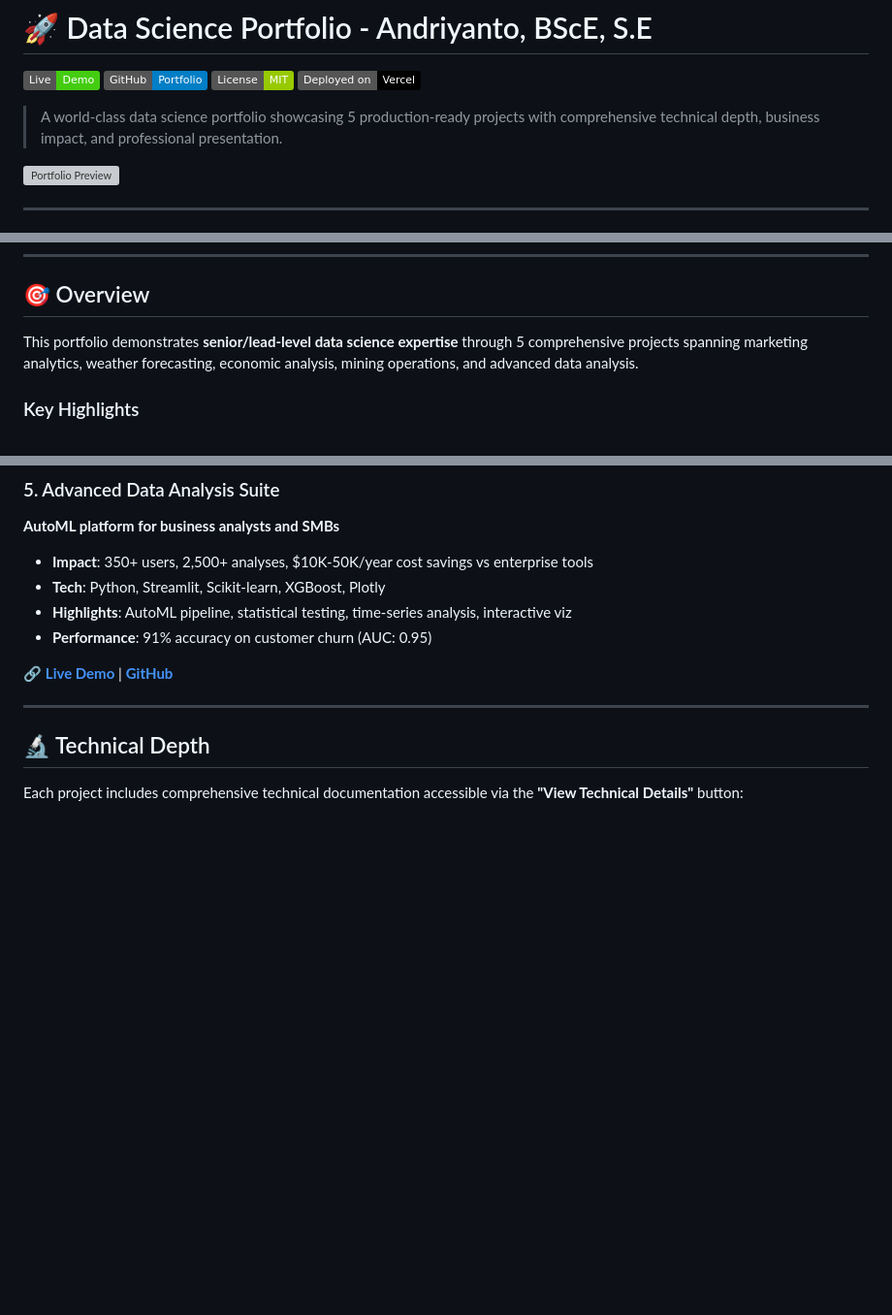
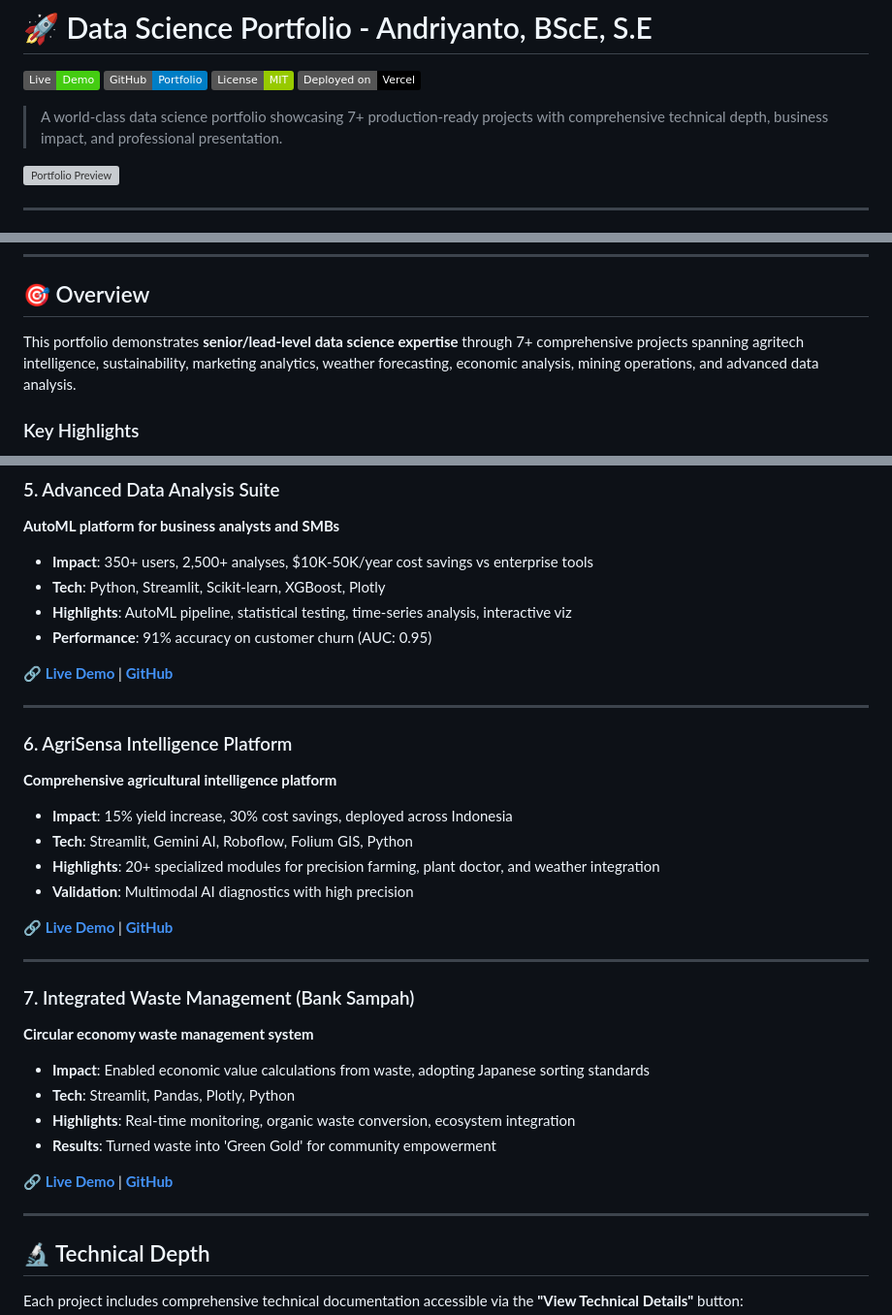
Before and after one commit to yandri918/porto_terbaru, a Markdown page: README.md, 3 parts joined by grey strips. Shown at 97% size. Rendered like a GitHub page; badges without logos; blank space fills up the shorter version; grey boxes are pictures that could not be loaded.

Commit message:
Update README to v2 with 7+ projects and latest CV link

```diff
--- a/README.md
+++ b/README.md
@@ -5,7 +5,7 @@
 [![License](https://img.shields.io/badge/License-MIT-green.svg)](LICENSE)
 [![Vercel](https://img.shields.io/badge/Deployed%20on-Vercel-black.svg)](https://vercel.com)
 
-> A world-class data science portfolio showcasing 5 production-ready projects with comprehensive technical depth, business impact, and professional presentation.
+> A world-class data science portfolio showcasing 7+ production-ready projects with comprehensive technical depth, business impact, and professional presentation.
 
 ![Portfolio Preview](https://porto-terbaru.vercel.app)
 
@@ -28,7 +28,7 @@
 
 ## 🎯 Overview
 
-This portfolio demonstrates **senior/lead-level data science expertise** through 5 comprehensive projects spanning marketing analytics, weather forecasting, economic analysis, mining operations, and advanced data analysis.
+This portfolio demonstrates **senior/lead-level data science expertise** through 7+ comprehensive projects spanning agritech intelligence, sustainability, marketing analytics, weather forecasting, economic analysis, mining operations, and advanced data analysis.
 
 ### Key Highlights
 
@@ -133,6 +133,30 @@ This portfolio demonstrates **senior/lead-level data science expertise** through
 - **Performance**: 91% accuracy on customer churn (AUC: 0.95)
 
 🔗 **[Live Demo](https://dataanalyst2.streamlit.app/)** | **[GitHub](https://github.com/yandri918/data)**
+
+---
+
+### 6. AgriSensa Intelligence Platform
+**Comprehensive agricultural intelligence platform**
+
+- **Impact**: 15% yield increase, 30% cost savings, deployed across Indonesia
+- **Tech**: Streamlit, Gemini AI, Roboflow, Folium GIS, Python
+- **Highlights**: 20+ specialized modules for precision farming, plant doctor, and weather integration
+- **Validation**: Multimodal AI diagnostics with high precision
+
+🔗 **[Live Demo](https://mirai39.streamlit.app/)** | **[GitHub](https://github.com/yandri918/streamlit_terbaru)**
+
+---
+
+### 7. Integrated Waste Management (Bank Sampah)
+**Circular economy waste management system**
+
+- **Impact**: Enabled economic value calculations from waste, adopting Japanese sorting standards
+- **Tech**: Streamlit, Pandas, Plotly, Python
+- **Highlights**: Real-time monitoring, organic waste conversion, ecosystem integration
+- **Results**: Turned waste into 'Green Gold' for community empowerment
+
+🔗 **[Live Demo](https://bank-sampah-terpadu.streamlit.app/)** | **[GitHub](https://github.com/yandri918/bank-sampah-terpadu)**
 
 ---
 
```
Also changed, not shown: other parts of README.md (+4 -2 lines).
